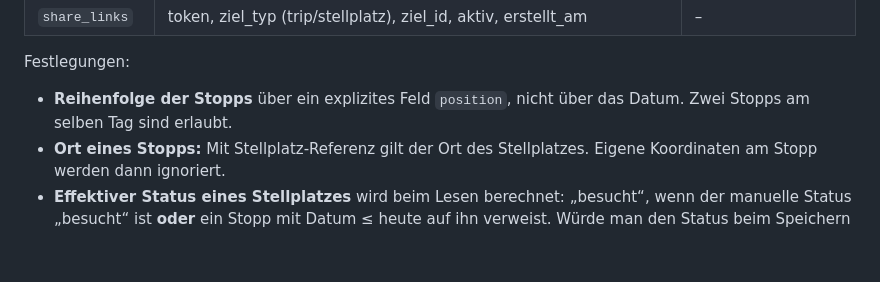
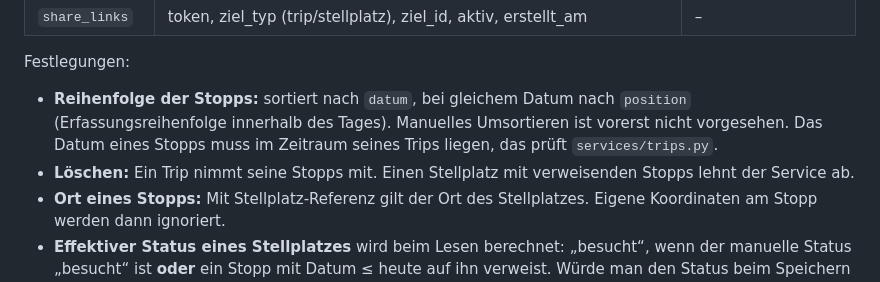
Before and after one commit to axieccolo1110/camperlog, a Markdown page: docs/architektur.md, the part around the change. GitHub-like rendering; blank space fills up the shorter version.

```diff
--- a/docs/architektur.md
+++ b/docs/architektur.md
@@ -73,7 +73,8 @@ Domänenklassen sind zugleich das ORM-Mapping ([ADR 0004](adr/0004-domaenenklass
 
 Festlegungen:
 
-- **Reihenfolge der Stopps** über ein explizites Feld `position`, nicht über das Datum. Zwei Stopps am selben Tag sind erlaubt.
+- **Reihenfolge der Stopps:** sortiert nach `datum`, bei gleichem Datum nach `position` (Erfassungsreihenfolge innerhalb des Tages). Manuelles Umsortieren ist vorerst nicht vorgesehen. Das Datum eines Stopps muss im Zeitraum seines Trips liegen, das prüft `services/trips.py`.
+- **Löschen:** Ein Trip nimmt seine Stopps mit. Einen Stellplatz mit verweisenden Stopps lehnt der Service ab.
 - **Ort eines Stopps:** Mit Stellplatz-Referenz gilt der Ort des Stellplatzes. Eigene Koordinaten am Stopp werden dann ignoriert.
 - **Effektiver Status eines Stellplatzes** wird beim Lesen berechnet: „besucht“, wenn der manuelle Status „besucht“ ist **oder** ein Stopp mit Datum ≤ heute auf ihn verweist. Würde man den Status beim Speichern setzen, bliebe ein in der Zukunft geplanter Stopp nach seinem Datum fälschlich „vorgemerkt“.
 - **Tankvorgang:** eine Zeile in `ausgaben` mit gefüllten Sprit-Feldern. `services/ausgaben.py` erzwingt: Kategorie Sprit genau dann, wenn Liter, Preis pro Liter und Kilometerstand gesetzt sind. Der Betrag einer Sprit-Ausgabe wird aus Liter × Preis berechnet.
```
Also changed, not shown: docs/prd-neuausrichtung.md (+3 -0 lines).
